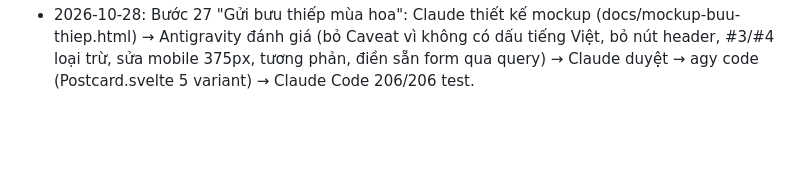
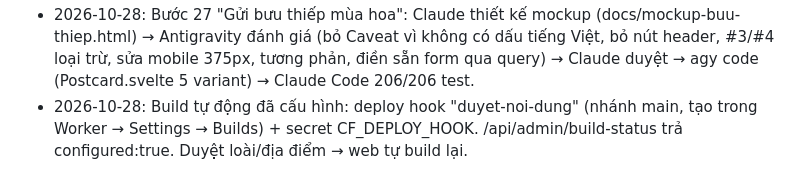
Before and after one commit to phungkien402/kham-pha, a Markdown page: TODO.md, the part around the change. Rendered like a GitHub page; blank space fills up the shorter version.

Commit message:
Ghi cấu hình build tự động
Co-Authored-By: Claude Opus 5.5 <noreply@anthropic.com>

```diff
--- a/TODO.md
+++ b/TODO.md
@@ -222,3 +222,4 @@ Mục tiêu: trang `/mua-hoa-viet` và trang chi tiết từng loài chạy đú
 - [x] **26. Thêm loài hoa, địa điểm, link Google Maps** — spec `docs/buoc-26-loai-dia-diem.md` (Kiên chốt 2026-10-28: build lại 1–2 phút sau duyệt; form loài đầy đủ nhưng ít trường bắt buộc; dán link Google Maps).
 - 2026-10-28: Xong bước 26 (agy code, Claude Code 168 test). Claude sửa: bỏ đoạn "isResetBetweenTests" phục vụ test lọt vào code thật và bỏ gộp build 2 phút (gộp làm lần duyệt sau không bao giờ được build) → mỗi lần duyệt đều gọi build; build coi /api/du-lieu trả 404 là chưa có dữ liệu (lần deploy đầu). Migration 0003 đã chạy remote. Còn thiếu: Kiên tạo token/deploy hook cho build tự động.
 - 2026-10-28: Bước 27 "Gửi bưu thiếp mùa hoa": Claude thiết kế mockup (docs/mockup-buu-thiep.html) → Antigravity đánh giá (bỏ Caveat vì không có dấu tiếng Việt, bỏ nút header, #3/#4 loại trừ, sửa mobile 375px, tương phản, điền sẵn form qua query) → Claude duyệt → agy code (Postcard.svelte 5 variant) → Claude Code 206/206 test.
+- 2026-10-28: Build tự động đã cấu hình: deploy hook "duyet-noi-dung" (nhánh main, tạo trong Worker → Settings → Builds) + secret CF_DEPLOY_HOOK. /api/admin/build-status trả configured:true. Duyệt loài/địa điểm → web tự build lại.
```
